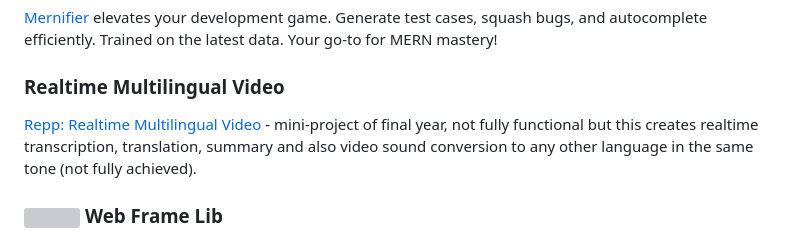
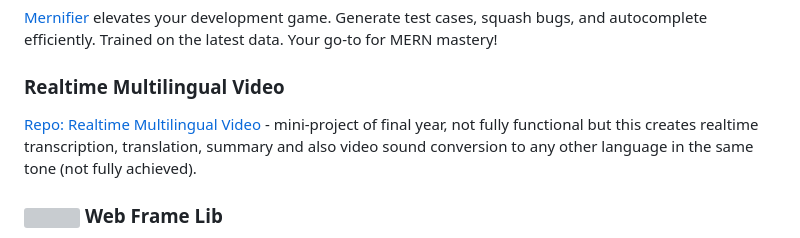
Before and after one commit to pushkarydv/pushkarydv, a Markdown page: Readme.md, the part around the change. Rendered like a GitHub page; grey boxes are pictures that could not be loaded.

```diff
--- a/Readme.md
+++ b/Readme.md
@@ -29,7 +29,7 @@ With [Message Gator](https://mg.pushkaryadav.in/) you can create message widgets
 
 ### Realtime Multilingual Video
 
-[Repp: Realtime Multilingual Video](https://github.com/pushkarydv/realtime-multilingual-video) - mini-project of final year, not fully functional but this creates realtime transcription, translation, summary and also video sound conversion to any other language in the same tone (not fully achieved).
+[Repo: Realtime Multilingual Video](https://github.com/pushkarydv/realtime-multilingual-video) - mini-project of final year, not fully functional but this creates realtime transcription, translation, summary and also video sound conversion to any other language in the same tone (not fully achieved).
 
 ### <img src="https://web-frame-lib.vercel.app/logo.png" height="16px" /> Web Frame Lib
 
```
